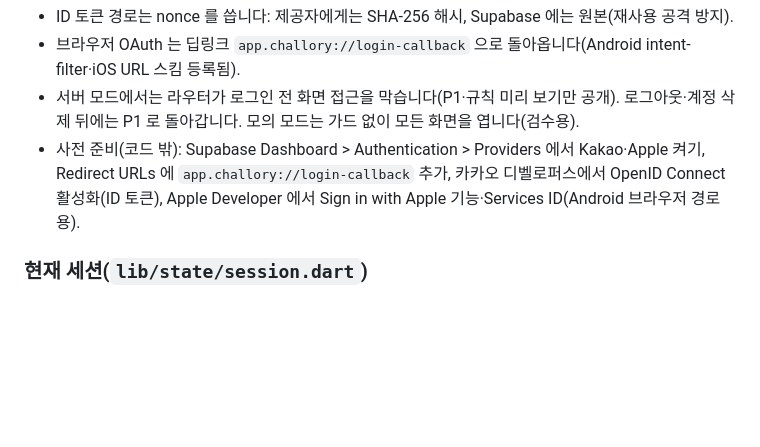
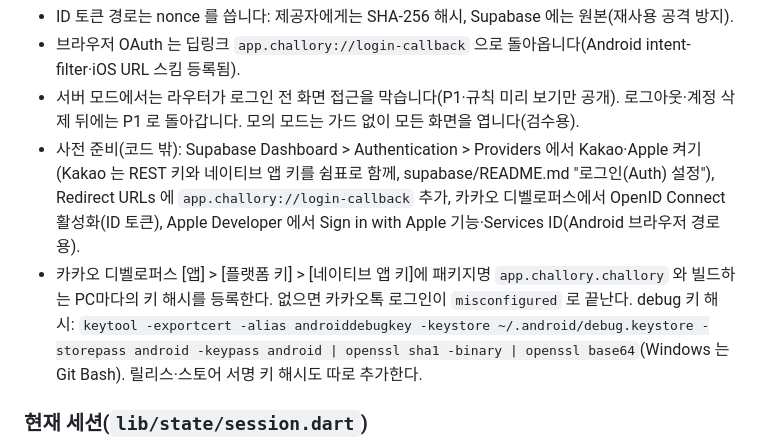
Before and after one commit to Davvyy/WOW, a Markdown page: app/README.md, the part around the change. GitHub-like rendering; blank space fills up the shorter version.

Commit message:
Document Kakao key hash and Supabase client ID setup
Native Kakao login needs the package name and each build machine's key
hash on the native app key, and Supabase must accept the native app key
as an id_token audience next to the REST API key.

Co-Authored-By: Claude Opus 5.5 <noreply@anthropic.com>

```diff
--- a/app/README.md
+++ b/app/README.md
@@ -169,7 +169,8 @@ P2 닉네임·성별·생년·키·체중·안전 체크·건강 정보 동의
 - ID 토큰 경로는 nonce 를 씁니다: 제공자에게는 SHA-256 해시, Supabase 에는 원본(재사용 공격 방지).
 - 브라우저 OAuth 는 딥링크 `app.challory://login-callback` 으로 돌아옵니다(Android intent-filter·iOS URL 스킴 등록됨).
 - 서버 모드에서는 라우터가 로그인 전 화면 접근을 막습니다(P1·규칙 미리 보기만 공개). 로그아웃·계정 삭제 뒤에는 P1 로 돌아갑니다. 모의 모드는 가드 없이 모든 화면을 엽니다(검수용).
-- 사전 준비(코드 밖): Supabase Dashboard > Authentication > Providers 에서 Kakao·Apple 켜기, Redirect URLs 에 `app.challory://login-callback` 추가, 카카오 디벨로퍼스에서 OpenID Connect 활성화(ID 토큰), Apple Developer 에서 Sign in with Apple 기능·Services ID(Android 브라우저 경로용).
+- 사전 준비(코드 밖): Supabase Dashboard > Authentication > Providers 에서 Kakao·Apple 켜기(Kakao 는 REST 키와 네이티브 앱 키를 쉼표로 함께, supabase/README.md "로그인(Auth) 설정"), Redirect URLs 에 `app.challory://login-callback` 추가, 카카오 디벨로퍼스에서 OpenID Connect 활성화(ID 토큰), Apple Developer 에서 Sign in with Apple 기능·Services ID(Android 브라우저 경로용).
+- 카카오 디벨로퍼스 [앱] > [플랫폼 키] > [네이티브 앱 키]에 패키지명 `app.challory.challory` 와 빌드하는 PC마다의 키 해시를 등록한다. 없으면 카카오톡 로그인이 `misconfigured` 로 끝난다. debug 키 해시: `keytool -exportcert -alias androiddebugkey -keystore ~/.android/debug.keystore -storepass android -keypass android | openssl sha1 -binary | openssl base64`(Windows 는 Git Bash). 릴리스·스토어 서명 키 해시도 따로 추가한다.
 
 ### 현재 세션(`lib/state/session.dart`)
 
```
Also changed, not shown: supabase/README.md (+1 -0 lines).
